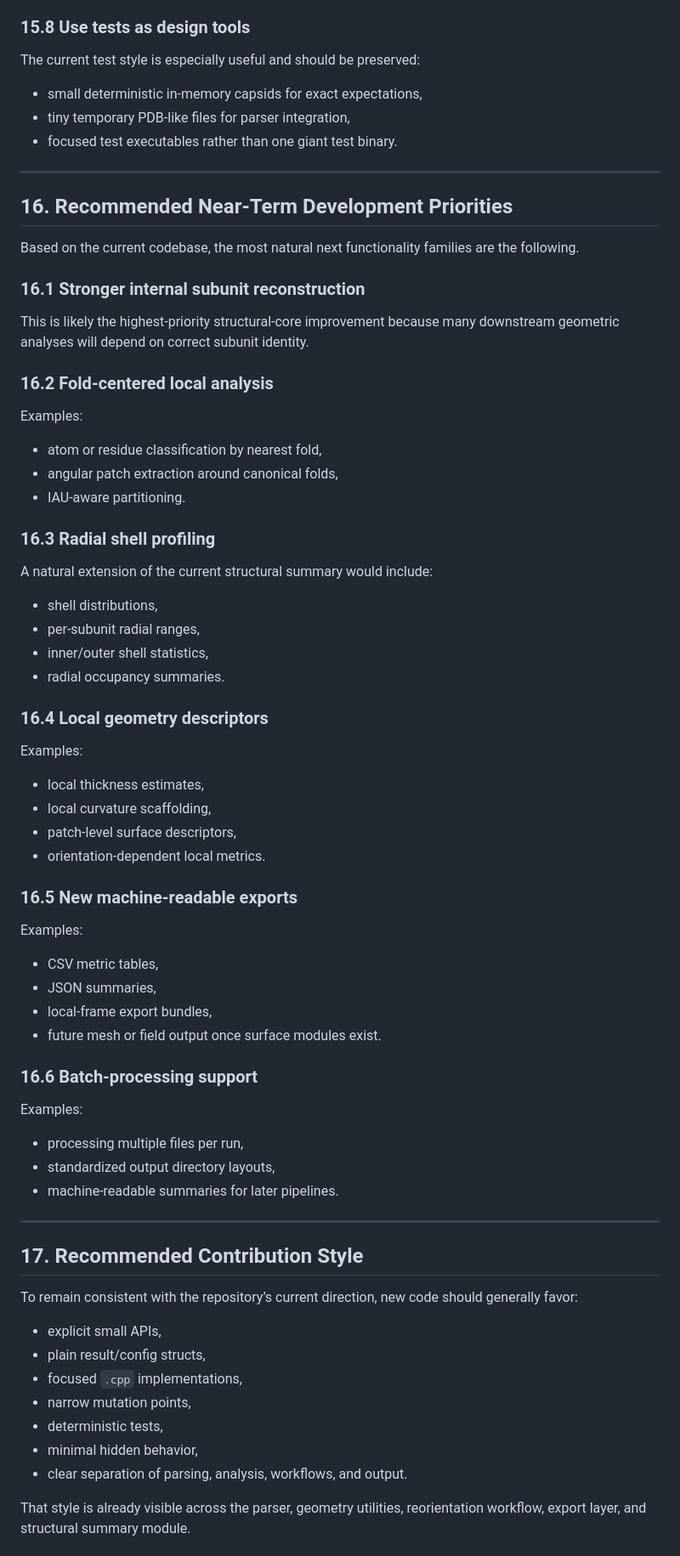
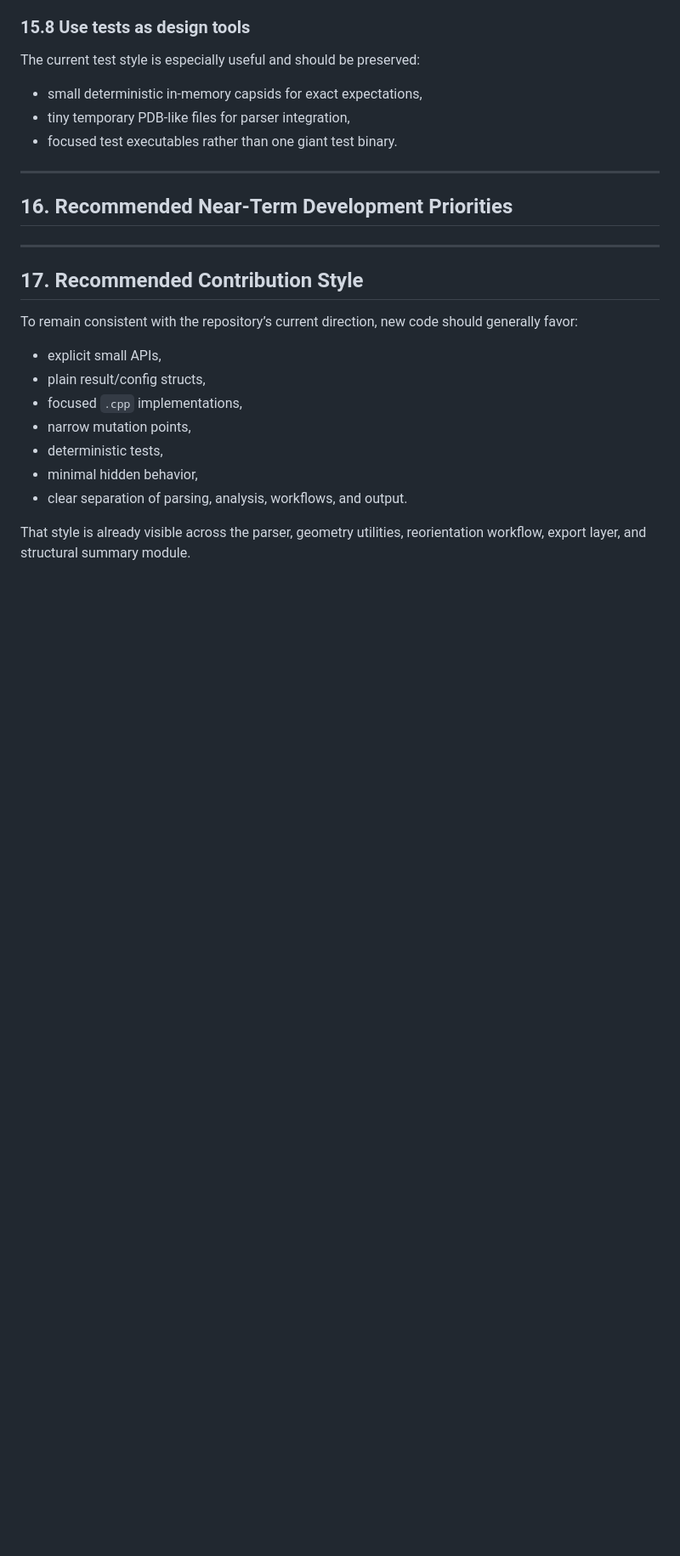
Before and after one commit to tripplab/CapDAT, a Markdown page: docs/technical_spec_and_dev_guide.md, the part around one of its changes. Shown at 85% size. Drawn GitHub-style; blank space fills up the shorter version.

```diff
--- a/docs/technical_spec_and_dev_guide.md
+++ b/docs/technical_spec_and_dev_guide.md
@@ -748,55 +745,6 @@ The current test style is especially useful and should be preserved:
 
 ## 16. Recommended Near-Term Development Priorities
 
-Based on the current codebase, the most natural next functionality families are the following.
-
-### 16.1 Stronger internal subunit reconstruction
-
-This is likely the highest-priority structural-core improvement because many downstream geometric analyses will depend on correct subunit identity.
-
-### 16.2 Fold-centered local analysis
-
-Examples:
-
-- atom or residue classification by nearest fold,
-- angular patch extraction around canonical folds,
-- IAU-aware partitioning.
-
-### 16.3 Radial shell profiling
-
-A natural extension of the current structural summary would include:
-
-- shell distributions,
-- per-subunit radial ranges,
-- inner/outer shell statistics,
-- radial occupancy summaries.
-
-### 16.4 Local geometry descriptors
-
-Examples:
-
-- local thickness estimates,
-- local curvature scaffolding,
-- patch-level surface descriptors,
-- orientation-dependent local metrics.
-
-### 16.5 New machine-readable exports
-
-Examples:
-
-- CSV metric tables,
-- JSON summaries,
-- local-frame export bundles,
-- future mesh or field output once surface modules exist.
-
-### 16.6 Batch-processing support
-
-Examples:
-
-- processing multiple files per run,
-- standardized output directory layouts,
-- machine-readable summaries for later pipelines.
-
 ---
 
 ## 17. Recommended Contribution Style
```
Also changed, not shown: other parts of docs/technical_spec_and_dev_guide.md (+9 -12 lines).
